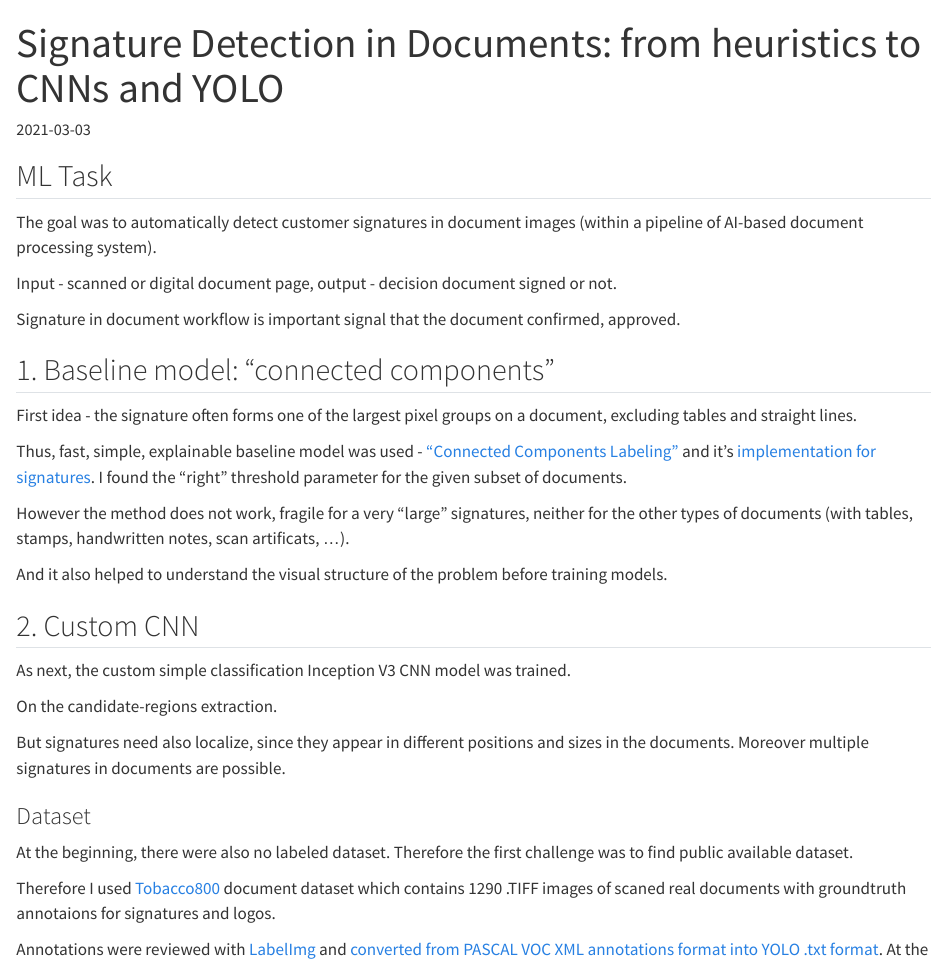
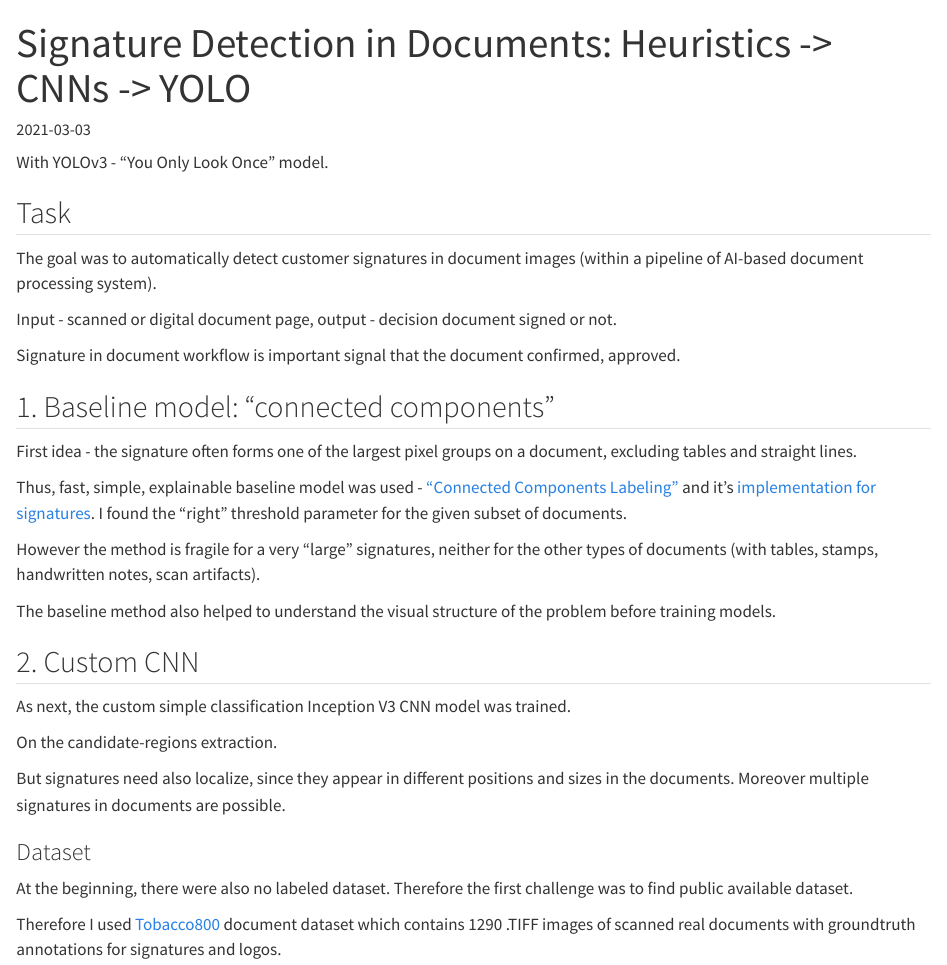
Before and after one commit to nikozhuk/nikozhuk.github.io, a Quarto document (posts/signature_detection/index.qmd): the page in a window 1100 px wide, from its top. Rendered offline with R 4.5, knitr and Pandoc in place of Quarto, with nearby package versions.

Commit message:
tiny fixes

```diff
--- a/_quarto.yml
+++ b/_quarto.yml
@@ -17,7 +17,7 @@ website:
       #- text: "Projekten 💻"
       #  href: industry_projects.qmd
       - icon: github
-        href: https://github.com/
+        href: https://github.com/nikozhuk
       - icon: bluesky
         href: https://bsky.app/profile/nikozhuk.bsky.social
 
--- a/posts/signature_detection/index.qmd
+++ b/posts/signature_detection/index.qmd
@@ -1,11 +1,14 @@
 ---
-title: "Signature Detection in Documents: from heuristics to CNNs and YOLO"
+title: "Signature Detection in Documents: Heuristics -> CNNs  -> YOLO"
 date: "2021-03-03"
 date-format: "MMMM YYYY"
 categories: [code]
 ---
 
-## ML Task
+With YOLOv3 - "You Only Look Once" model.
+
+
+## Task
 The goal was to automatically detect customer signatures in document images (within a pipeline of AI-based document processing system).
 
 Input - scanned or digital document page, output - decision document signed or not.
@@ -18,9 +21,9 @@ First idea - the signature often forms one of the largest pixel groups on a docu
 
 Thus, fast, simple, explainable baseline model was used - ["Connected Components Labeling"](https://homepages.inf.ed.ac.uk/rbf/HIPR2/label.htm) and it's [implementation for signatures](https://homepages.inf.ed.ac.uk/rbf/HIPR2/label.htm). I found the "right" threshold parameter for the given subset of documents.
 
-However the method does not work, fragile for a very "large" signatures, neither for the other types of documents (with tables, stamps, handwritten notes, scan artificats, ...).
+However the method is fragile for a very "large" signatures, neither for the other types of documents (with tables, stamps, handwritten notes, scan artifacts).
 
-And it also helped to understand the visual structure of the problem before training models.
+The baseline method also helped to understand the visual structure of the problem before training models.
 
 ## 2. Custom CNN
 
@@ -33,7 +36,7 @@ But signatures need also localize, since they appear in different positions and
 ### Dataset
 At the beginning, there were also no labeled dataset. Therefore the first challenge was to find public available dataset.
 
-Therefore I used [Tobacco800](https://tc11.cvc.uab.es/datasets/Tobacco800_1) document dataset which contains 1290 .TIFF images of scaned real documents with groundtruth annotaions for signatures and logos.
+Therefore I used [Tobacco800](https://tc11.cvc.uab.es/datasets/Tobacco800_1) document dataset which contains 1290 .TIFF images of scanned real documents with groundtruth annotations for signatures and logos.
 
 Annotations were reviewed with [LabelImg](https://github.com/HumanSignal/labelImg) and [converted from PASCAL VOC XML annotations format into YOLO .txt format](https://github.com/nikozhuk/signature_detection_YOLOv3/blob/main/1_PASCAL_VOC_to_Yolo_format.ipynb). At the end were around ~ 400 labeled images (275/60/58 -train/val/test) available for training.
 
```
Also changed, not shown: about.qmd (+0 -4 lines), posts/signature_detection/index.qmd (6 more changed lines).
